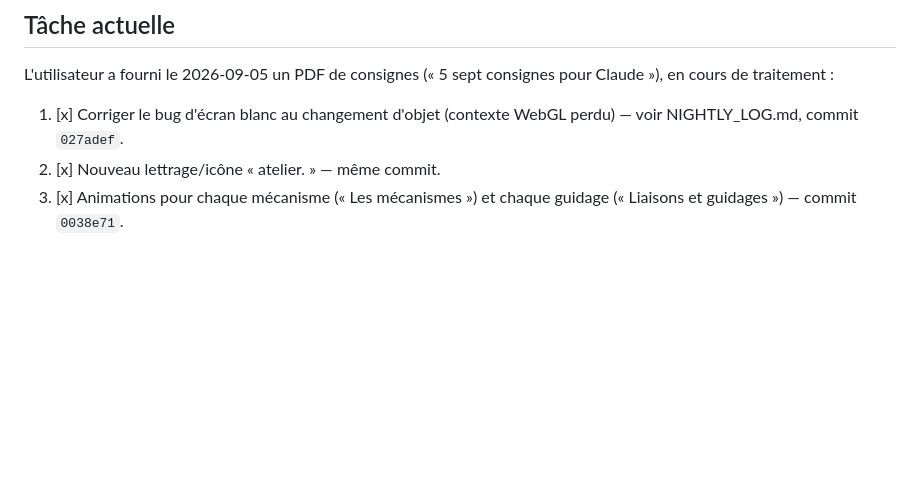
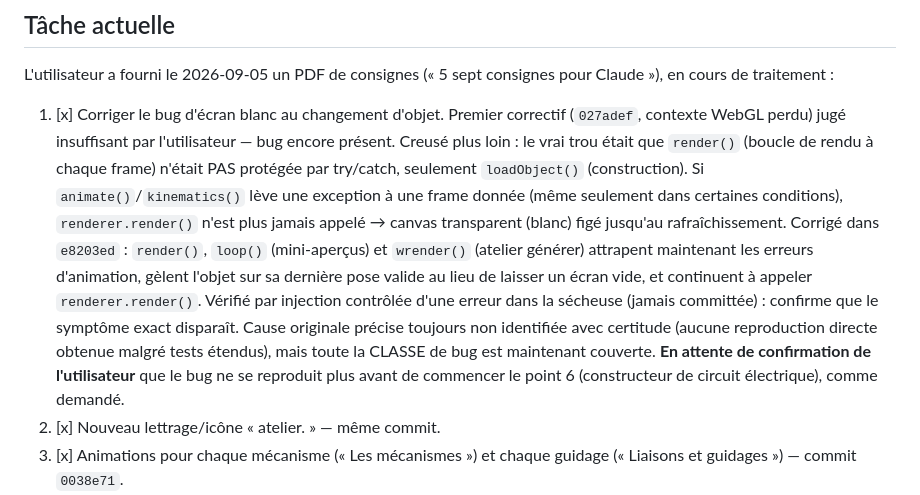
Before and after one commit to colorjazz/sciences4_3d, a Markdown page: CURRENT_TASK.md, the part around the change. Drawn GitHub-style; blank space fills up the shorter version.

Commit message:
Mémoire : documenter le vrai correctif de l'écran blanc (boucle de rendu)
Co-Authored-By: Claude Sonnet 5 <noreply@anthropic.com>
Claude-Session: https://claude.ai/code/session_019oURybo7SVz1warecQNz1y

```diff
--- a/CURRENT_TASK.md
+++ b/CURRENT_TASK.md
@@ -8,8 +8,26 @@
 
 L'utilisateur a fourni le 2026-09-05 un PDF de consignes (« 5 sept
 consignes pour Claude »), en cours de traitement :
-1. [x] Corriger le bug d'écran blanc au changement d'objet (contexte
-   WebGL perdu) — voir NIGHTLY_LOG.md, commit `027adef`.
+1. [x] Corriger le bug d'écran blanc au changement d'objet. Premier
+   correctif (`027adef`, contexte WebGL perdu) jugé insuffisant par
+   l'utilisateur — bug encore présent. Creusé plus loin : le vrai trou
+   était que `render()` (boucle de rendu à chaque frame) n'était PAS
+   protégée par try/catch, seulement `loadObject()` (construction). Si
+   `animate()`/`kinematics()` lève une exception à une frame donnée
+   (même seulement dans certaines conditions), `renderer.render()`
+   n'est plus jamais appelé → canvas transparent (blanc) figé jusqu'au
+   rafraîchissement. Corrigé dans `e8203ed` : `render()`, `loop()`
+   (mini-aperçus) et `wrender()` (atelier générer) attrapent maintenant
+   les erreurs d'animation, gèlent l'objet sur sa dernière pose valide
+   au lieu de laisser un écran vide, et continuent à appeler
+   `renderer.render()`. Vérifié par injection contrôlée d'une erreur
+   dans la sécheuse (jamais committée) : confirme que le symptôme
+   exact disparaît. Cause originale précise toujours non identifiée
+   avec certitude (aucune reproduction directe obtenue malgré tests
+   étendus), mais toute la CLASSE de bug est maintenant couverte.
+   **En attente de confirmation de l'utilisateur** que le bug ne se
+   reproduit plus avant de commencer le point 6 (constructeur de
+   circuit électrique), comme demandé.
 2. [x] Nouveau lettrage/icône « atelier. » — même commit.
 3. [x] Animations pour chaque mécanisme (« Les mécanismes ») et chaque
    guidage (« Liaisons et guidages ») — commit `0038e71`.
```
